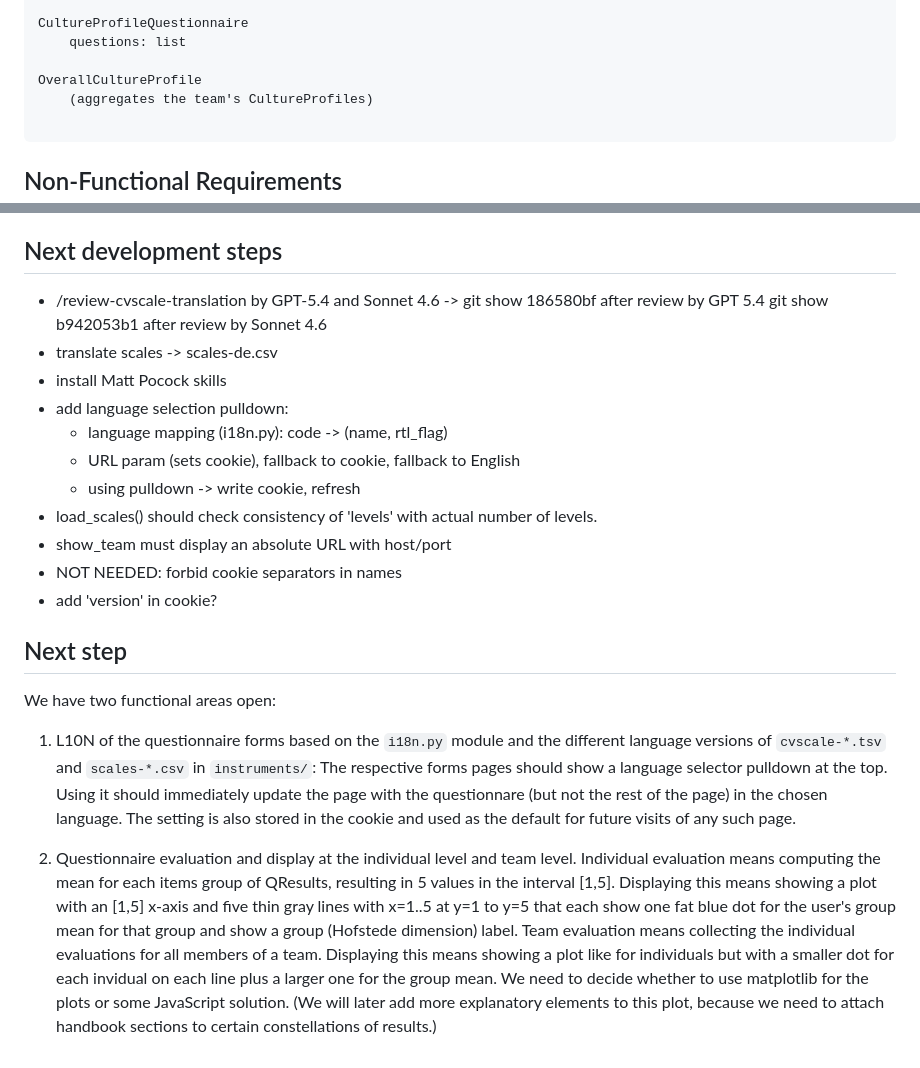
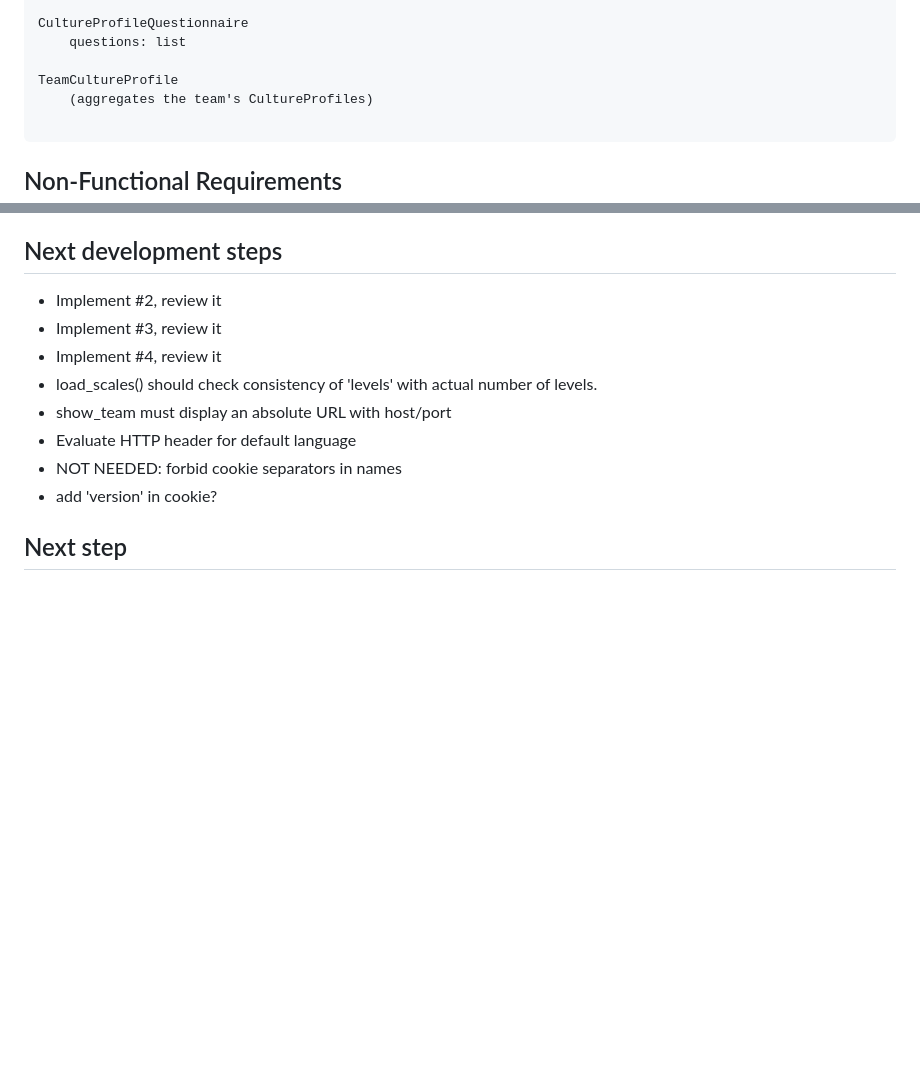
Before and after one commit to prechelt/cuhasc, a Markdown page: README.md, 2 parts joined by grey strips. Drawn GitHub-style; blank space fills up the shorter version.

Commit message:
README.md: adjust according to CONTEXT.md

````diff
--- a/README.md
+++ b/README.md
@@ -64,7 +64,7 @@ CultureProfile
 CultureProfileQuestionnaire
     questions: list
 
-OverallCultureProfile
+TeamCultureProfile
     (aggregates the team's CultureProfiles)
 
 ```
@@ -99,41 +99,14 @@ OverallCultureProfile
 
 ## Next development steps
 
-- /review-cvscale-translation by GPT-5.4 and Sonnet 4.6 ->
-  git show 186580bf     after review by GPT 5.4
-  git show b942053b1    after review by Sonnet 4.6
-- translate scales  -> scales-de.csv
-- install Matt Pocock skills
-- add language selection pulldown:
-    - language mapping (i18n.py): code -> (name, rtl_flag)
-    - URL param (sets cookie), fallback to cookie, fallback to English
-    - using pulldown -> write cookie, refresh
+- Implement #2, review it
+- Implement #3, review it
+- Implement #4, review it
 - load_scales() should check consistency of 'levels' with actual number of levels.
 - show_team must display an absolute URL with host/port
+- Evaluate HTTP header for default language
 - NOT NEEDED: forbid cookie separators in names
 - add 'version' in cookie?
 
 
 ## Next step
-
-We have two functional areas open:
-
-1. L10N of the questionnaire forms based on the `i18n.py` module and the different language versions
-of `cvscale-*.tsv` and `scales-*.csv` in `instruments/`:
-The respective forms pages should show a language selector pulldown at the top.
-Using it should immediately update the page with the questionnare (but not the rest of the page)
-in the chosen language.
-The setting is also stored in the cookie and used as the default for future visits of any such page.
-
-2. Questionnaire evaluation and display at the individual level and team level.
-Individual evaluation means computing the mean for each items group of QResults, resulting in 5 values in the
-interval [1,5].
-Displaying this means showing a plot with an [1,5] x-axis
-and five thin gray lines with x=1..5 at y=1 to y=5 that each show one fat blue dot for the user's group mean
-for that group and show a group (Hofstede dimension) label.
-Team evaluation means collecting the individual evaluations for all members of a team.
-Displaying this means showing a plot like for individuals but with a smaller dot for each invidual
-on each line plus a larger one for the group mean.
-We need to decide whether to use matplotlib for the plots or some JavaScript solution.
-(We will later add more explanatory elements to this plot, because we need to attach
-handbook sections to certain constellations of results.)
````
